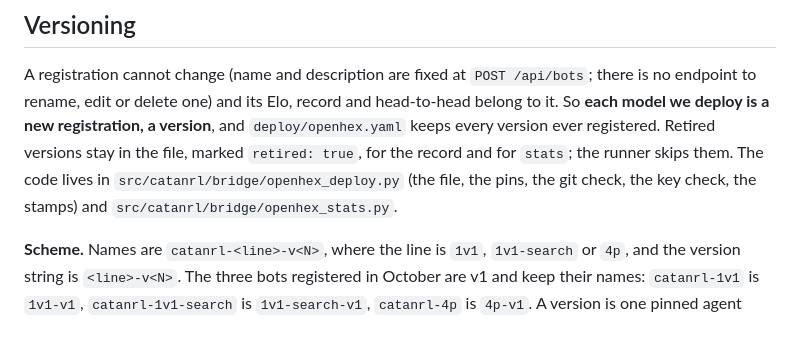
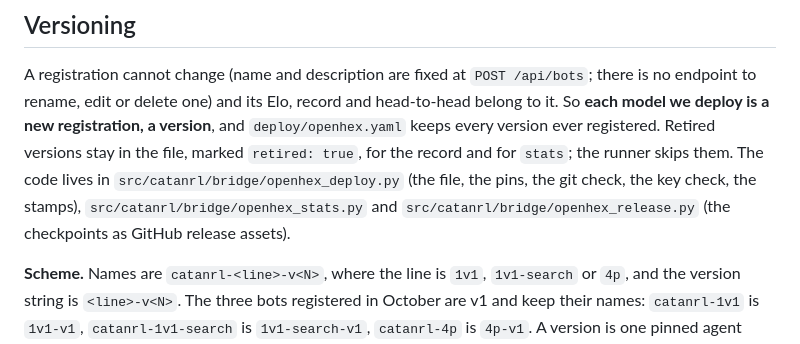
Before and after one commit to mcrco/catanrl-v2, a Markdown page: deploy/openhex-handoff.md, the part around one of its changes. Drawn GitHub-style.

```diff
--- a/deploy/openhex-handoff.md
+++ b/deploy/openhex-handoff.md
@@ -33,7 +33,8 @@ registration, a version**, and `deploy/openhex.yaml` keeps every version ever
 registered. Retired versions stay in the file, marked `retired: true`, for the
 record and for `stats`; the runner skips them. The code lives in
 `src/catanrl/bridge/openhex_deploy.py` (the file, the pins, the git check, the
-key check, the stamps) and `src/catanrl/bridge/openhex_stats.py`.
+key check, the stamps), `src/catanrl/bridge/openhex_stats.py` and
+`src/catanrl/bridge/openhex_release.py` (the checkpoints as GitHub release assets).
 
 **Scheme.** Names are `catanrl-<line>-v<N>`, where the line is `1v1`,
 `1v1-search` or `4p`, and the version string is `<line>-v<N>`. The three bots
```
Also changed, not shown: other parts of deploy/openhex-handoff.md (+37 -11 lines).
